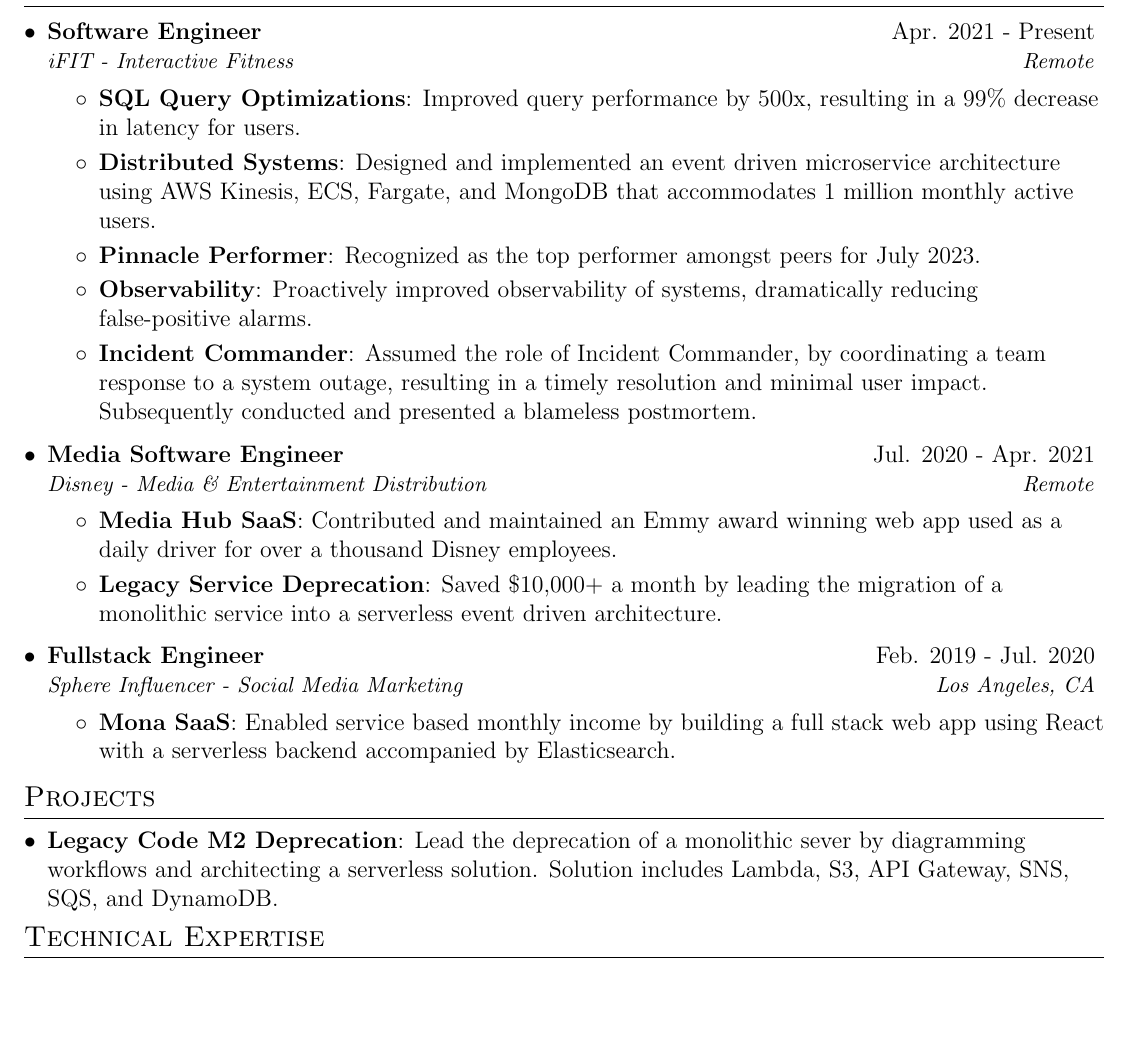
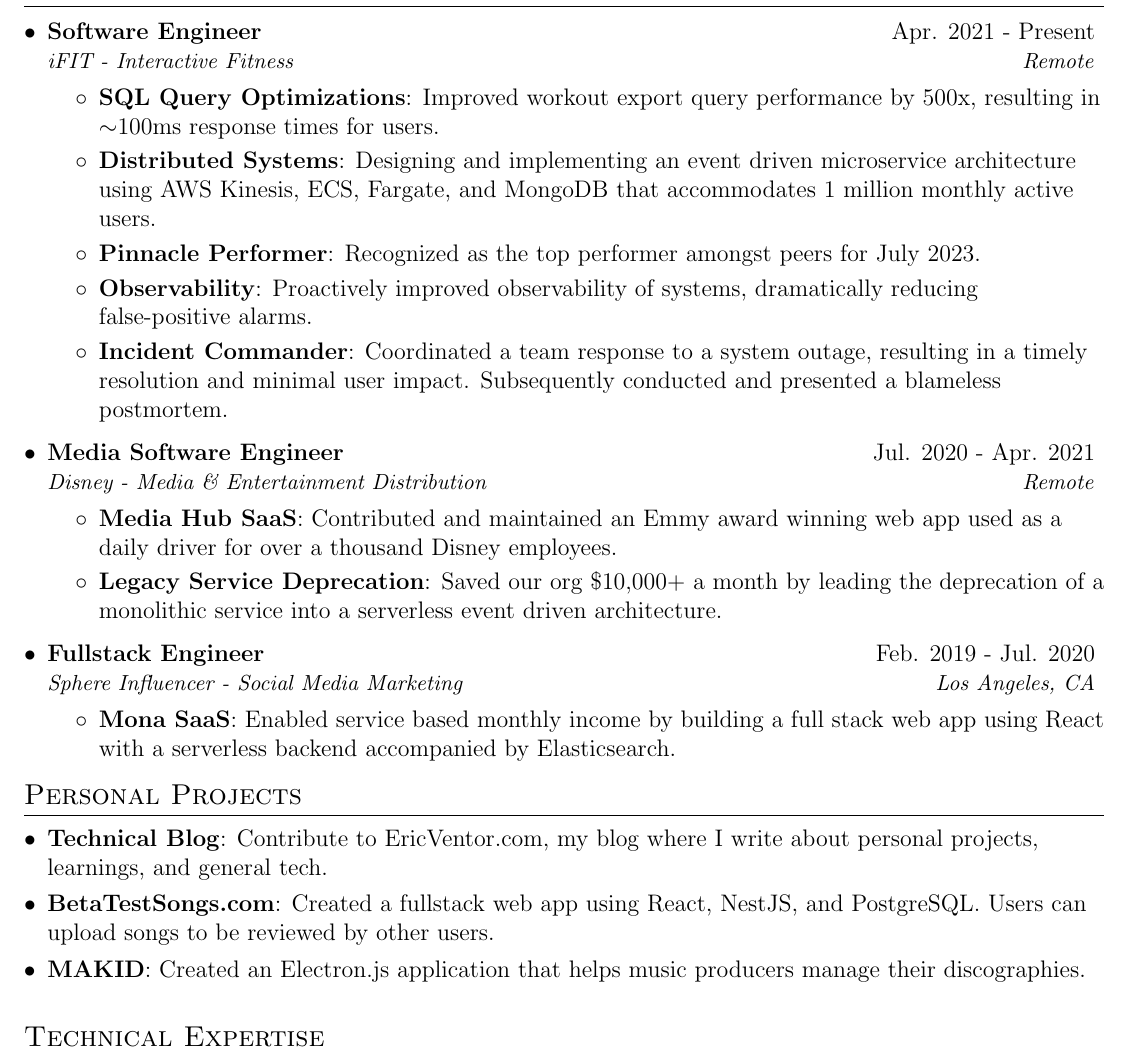
Before and after one commit to ericvtheg/resume, a LaTeX CV (resume.tex): part of the page, cut so that both start at the same text, the shorter picture padded with empty space. Compiled offline with pdfLaTeX.

Commit message:
general improvements and added personal projects section

```diff
--- a/resume.tex
+++ b/resume.tex
@@ -97,15 +97,15 @@
 {iFIT - Interactive Fitness}{Remote}
 \resumeItemListStart
 \resumeItem{SQL Query Optimizations}
-{Improved query performance by 500x, resulting in a 99\% decrease in latency for users.}
+{Improved workout export query performance by 500x, resulting in $\sim$100ms response times for users.}
 \resumeItem{Distributed Systems}
-{Designed and implemented an event driven microservice architecture using AWS Kinesis, ECS, Fargate, and MongoDB that accommodates 1 million monthly active users. }
+{Designing and implementing an event driven microservice architecture using AWS Kinesis, ECS, Fargate, and MongoDB that accommodates 1 million monthly active users. }
 \resumeItem{Pinnacle Performer}
 {Recognized as the top performer amongst peers for July 2023.}
 \resumeItem{Observability}
 {Proactively improved observability of systems, dramatically reducing false-positive alarms.}
 \resumeItem{Incident Commander}
-{Assumed the role of Incident Commander, by coordinating a team response to a system outage, resulting in a timely resolution and minimal user impact.
+{Coordinated a team response to a system outage, resulting in a timely resolution and minimal user impact.
   Subsequently conducted and presented a blameless postmortem.}
 \resumeItemListEnd
 
@@ -116,7 +116,7 @@
 \resumeItem{Media Hub SaaS}
 {Contributed and maintained an Emmy award winning web app used as a daily driver for over a thousand Disney employees. }
 \resumeItem{Legacy Service Deprecation}
-{Saved \$10,000+ a month by leading the migration of a monolithic service into a serverless event driven architecture.}
+{Saved our org \$10,000+ a month by leading the deprecation of a monolithic service into a serverless event driven architecture.}
 
 %     \resumeItem{Technical Documentation}
 %        {Accompany pragmatic code with well written documentation for seamless handoffs.}
@@ -128,32 +128,19 @@
 \resumeItemListStart
 \resumeItem{Mona SaaS}
 {Enabled service based monthly income by building a full stack web app using React with a serverless backend accompanied by Elasticsearch.}
-%      \resumeItem{Large Scale Connecting}
-%      {Enabled niche targeted influencer marketing through a large scale scraping effort using Python3 scripts hosted on EC2s to make use of public geospatial data. Scrapers communicated with each other for optimal use of time and network requests.}
-% \resumeItem{NoSQL Databases}
-% {Migrated from SQL to NoSQL. Designed DynamoDB table schemas to efficiently fulfill all necessary access patterns for millions of records. }
-% Allowed for extremely fast and scalable CRUD operations - able to accommodate 25,000+ read and writes per second with no performance impact.
-%      \resumeItem{Relational Databases}
-%     {Designed a non-trivial SQL schema that held over 1,000,000+ entries. Maximized efficiency utilizing database fundamentals including normalization, foreign keys, stored procedures, and effective indexing.}
 \resumeItemListEnd
 
 \resumeSubHeadingListEnd
 
 % -----------PROJECTS-----------------
-\section{Projects}
+\section{Personal Projects}
 \resumeSubHeadingListStart
-\resumeSubItem{Legacy Code M2 Deprecation}
-{Lead the deprecation of a monolithic sever by diagramming workflows and architecting a serverless solution. Solution includes Lambda, S3, API Gateway, SNS, SQS, and DynamoDB.}
-
-% MAKID
-% personal blog
-% betatestsongs
-
-%    \resumeSubItem{Sphere's Mona SaaS}
-%  {Architected and implemented a fullstack React web app using Stripe, Lambda, API Gateway, Elasticsearch, DynamoDB, and Cognito. Software allowed users to conduct influencer marketing campaigns.}
-
-%  \resumeSubItem{RBI Backend}
-%    {Created and designed a PHP backend with SQL. Website acts as a middle man pairing users with lawyers. Backend tracks ongoing cases until completion then sends an invoice for commission.}
+\resumeSubItem{Technical Blog}
+{Contribute to \href{EricVentor.com}{EricVentor.com}, my blog where I write about personal projects, learnings, and general tech.}
+\resumeSubItem{\href{BetaTestSongs.com}{BetaTestSongs.com}}
+{Created a fullstack web app using React, NestJS, and PostgreSQL. Users can upload songs to be reviewed by other users.}
+\resumeSubItem{MAKID}
+{Created an Electron.js application that helps music producers manage their discographies.}
 
 \resumeSubHeadingListEnd
 
```
Also changed, not shown: resume.pdf, resume.tex (3 more changed lines).
